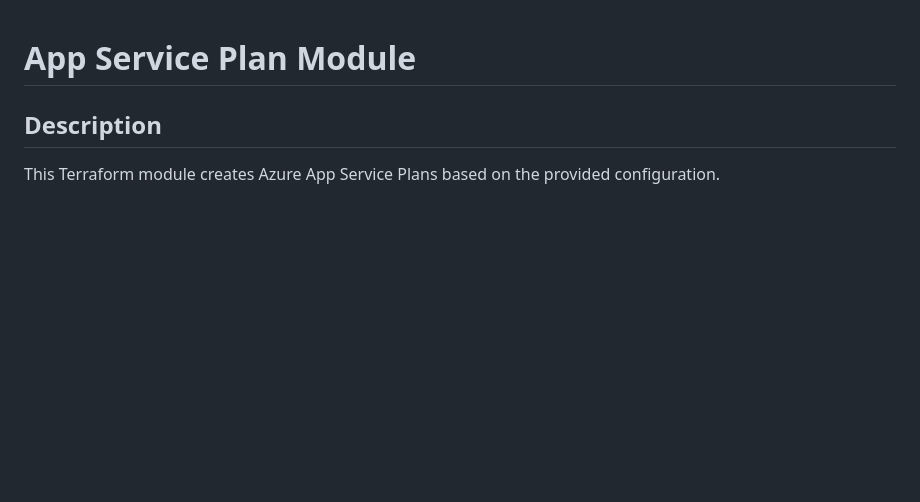
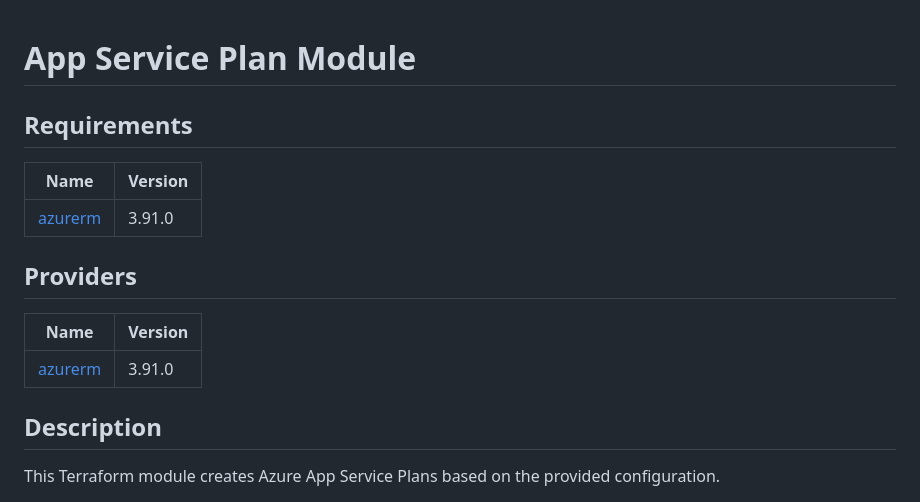
Before and after one commit to Abdul7777K/Devops_Training, a Markdown page: README.md, the part around the change. GitHub-like rendering; blank space fills up the shorter version.

```diff
--- a/README.md
+++ b/README.md
@@ -1,4 +1,17 @@
 # App Service Plan Module
+
+## Requirements
+
+| Name | Version |
+|------|---------|
+| <a name="requirement_azurerm"></a> [azurerm](#requirement\_azurerm) | 3.91.0 |
+
+## Providers
+
+| Name | Version |
+|------|---------|
+| <a name="provider_azurerm"></a> [azurerm](#provider\_azurerm) | 3.91.0 |
+
 
 ## Description
 This Terraform module creates Azure App Service Plans based on the provided configuration.
```
